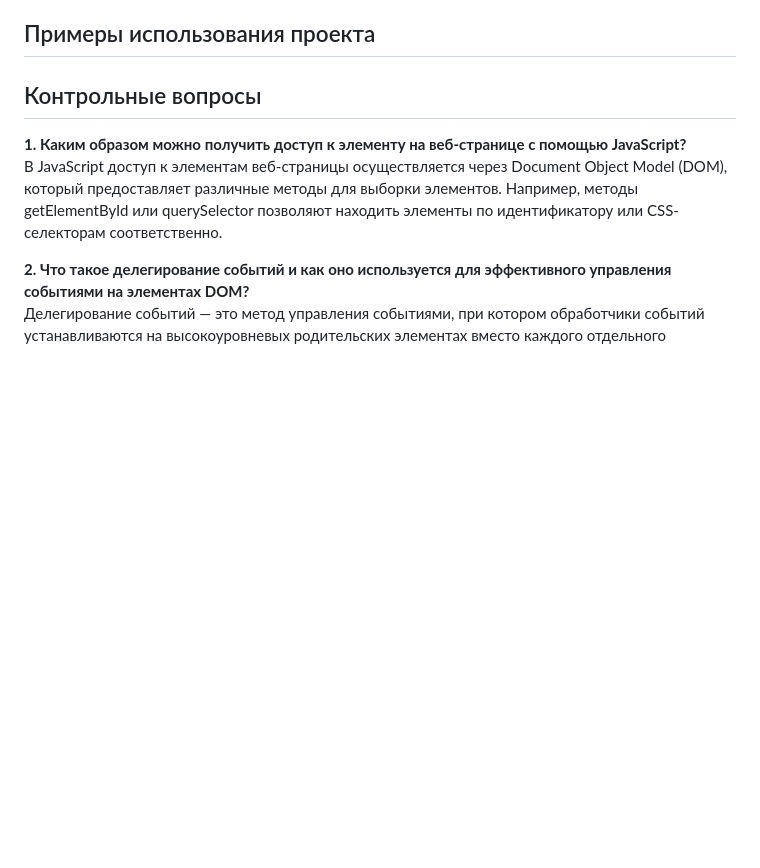
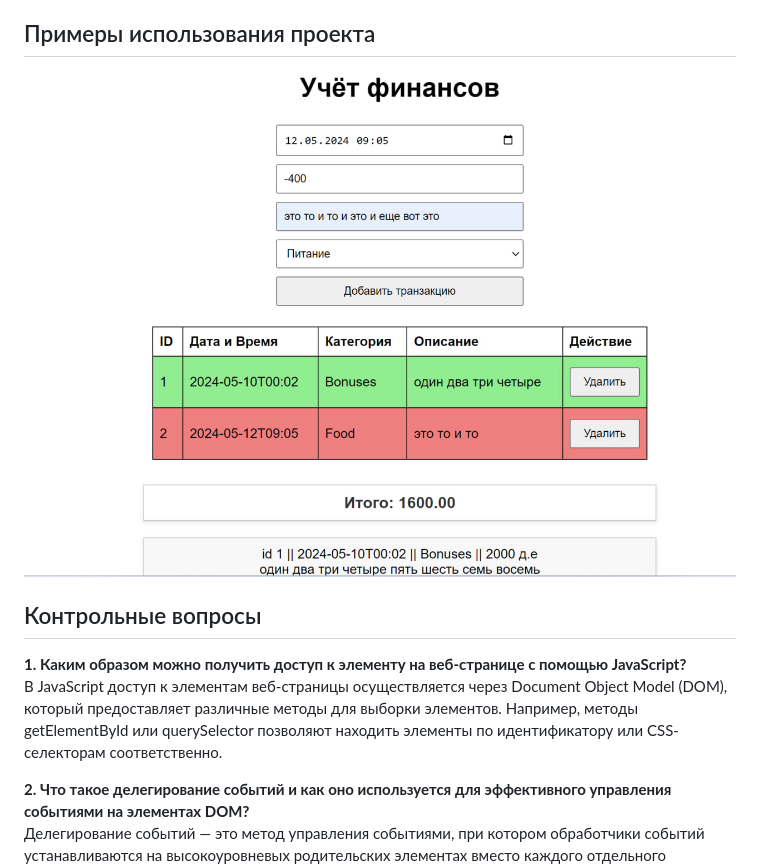
Before and after one commit to sonimoo/JS, a Markdown page: LI_03/README.md, the part around the change printed below. Rendered like a GitHub page; blank space fills up the shorter version.

```diff
--- a/LI_03/README.md
+++ b/LI_03/README.md
@@ -23,7 +23,7 @@
 
 
 ## Примеры использования проекта
-
+![image](https://github.com/sonimoo/JS/blob/main/LI_03/photo.jpg)
 
 ## Контрольные вопросы
 
```
Also changed, not shown: other parts of LI_03/README.md (+1 -1 lines).
